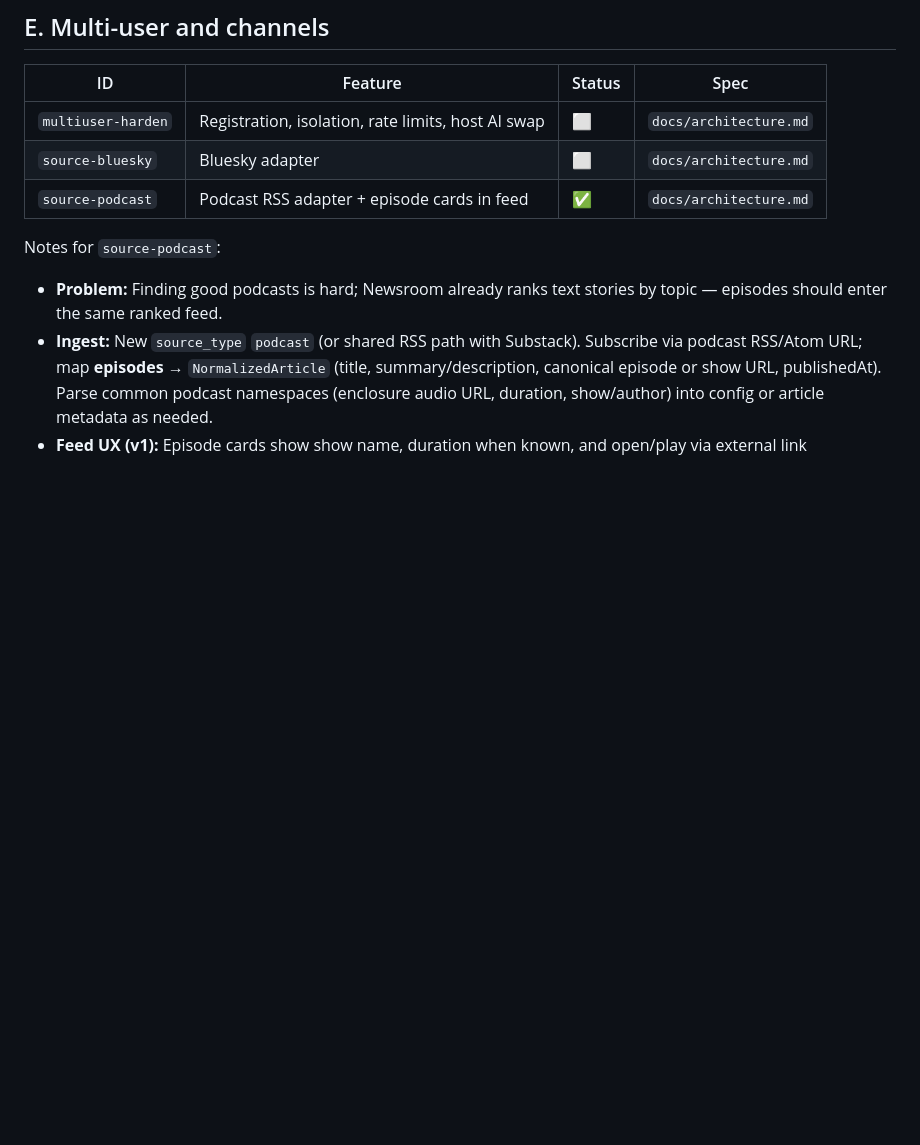
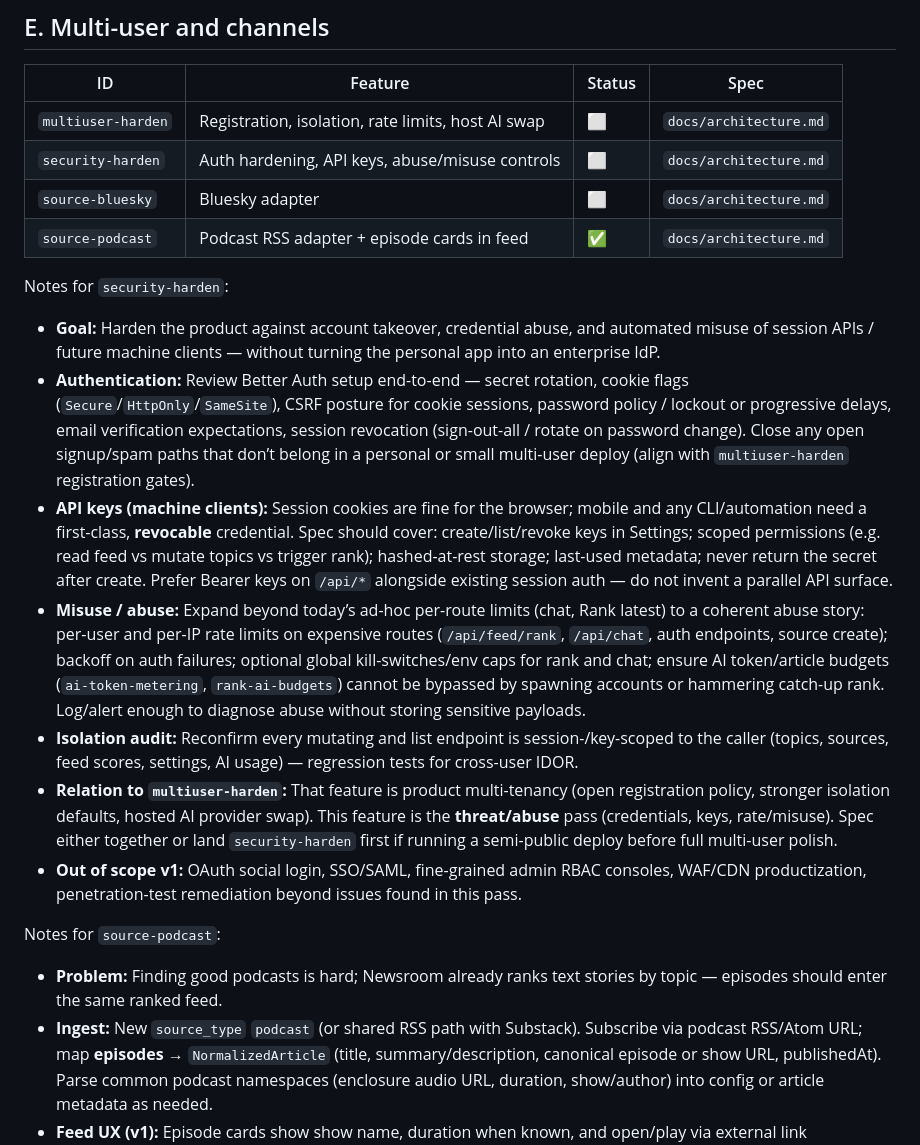
Before and after one commit to SpektrNO/newsroom, a Markdown page: docs/feature-backlog.md, the part around the change. Drawn GitHub-style; blank space fills up the shorter version.

Commit message:
Added new feature 'security-harden' to backlog

```diff
--- a/docs/feature-backlog.md
+++ b/docs/feature-backlog.md
@@ -195,8 +195,19 @@ Notes for `web-source-discovery` (shipped — catalog v1):
 | ID | Feature | Status | Spec |
 |----|---------|--------|------|
 | `multiuser-harden` | Registration, isolation, rate limits, host AI swap | ⬜ | `docs/architecture.md` |
+| `security-harden` | Auth hardening, API keys, abuse/misuse controls | ⬜ | `docs/architecture.md` |
 | `source-bluesky` | Bluesky adapter | ⬜ | `docs/architecture.md` |
 | `source-podcast` | Podcast RSS adapter + episode cards in feed | ✅ | `docs/architecture.md` |
+
+Notes for `security-harden`:
+
+- **Goal:** Harden the product against account takeover, credential abuse, and automated misuse of session APIs / future machine clients — without turning the personal app into an enterprise IdP.
+- **Authentication:** Review Better Auth setup end-to-end — secret rotation, cookie flags (`Secure`/`HttpOnly`/`SameSite`), CSRF posture for cookie sessions, password policy / lockout or progressive delays, email verification expectations, session revocation (sign-out-all / rotate on password change). Close any open signup/spam paths that don’t belong in a personal or small multi-user deploy (align with `multiuser-harden` registration gates).
+- **API keys (machine clients):** Session cookies are fine for the browser; mobile and any CLI/automation need a first-class, **revocable** credential. Spec should cover: create/list/revoke keys in Settings; scoped permissions (e.g. read feed vs mutate topics vs trigger rank); hashed-at-rest storage; last-used metadata; never return the secret after create. Prefer Bearer keys on `/api/*` alongside existing session auth — do not invent a parallel API surface.
+- **Misuse / abuse:** Expand beyond today’s ad-hoc per-route limits (chat, Rank latest) to a coherent abuse story: per-user and per-IP rate limits on expensive routes (`/api/feed/rank`, `/api/chat`, auth endpoints, source create); backoff on auth failures; optional global kill-switches/env caps for rank and chat; ensure AI token/article budgets (`ai-token-metering`, `rank-ai-budgets`) cannot be bypassed by spawning accounts or hammering catch-up rank. Log/alert enough to diagnose abuse without storing sensitive payloads.
+- **Isolation audit:** Reconfirm every mutating and list endpoint is session-/key-scoped to the caller (topics, sources, feed scores, settings, AI usage) — regression tests for cross-user IDOR.
+- **Relation to `multiuser-harden`:** That feature is product multi-tenancy (open registration policy, stronger isolation defaults, hosted AI provider swap). This feature is the **threat/abuse** pass (credentials, keys, rate/misuse). Spec either together or land `security-harden` first if running a semi-public deploy before full multi-user polish.
+- **Out of scope v1:** OAuth social login, SSO/SAML, fine-grained admin RBAC consoles, WAF/CDN productization, penetration-test remediation beyond issues found in this pass.
 
 Notes for `source-podcast`:
 
```
